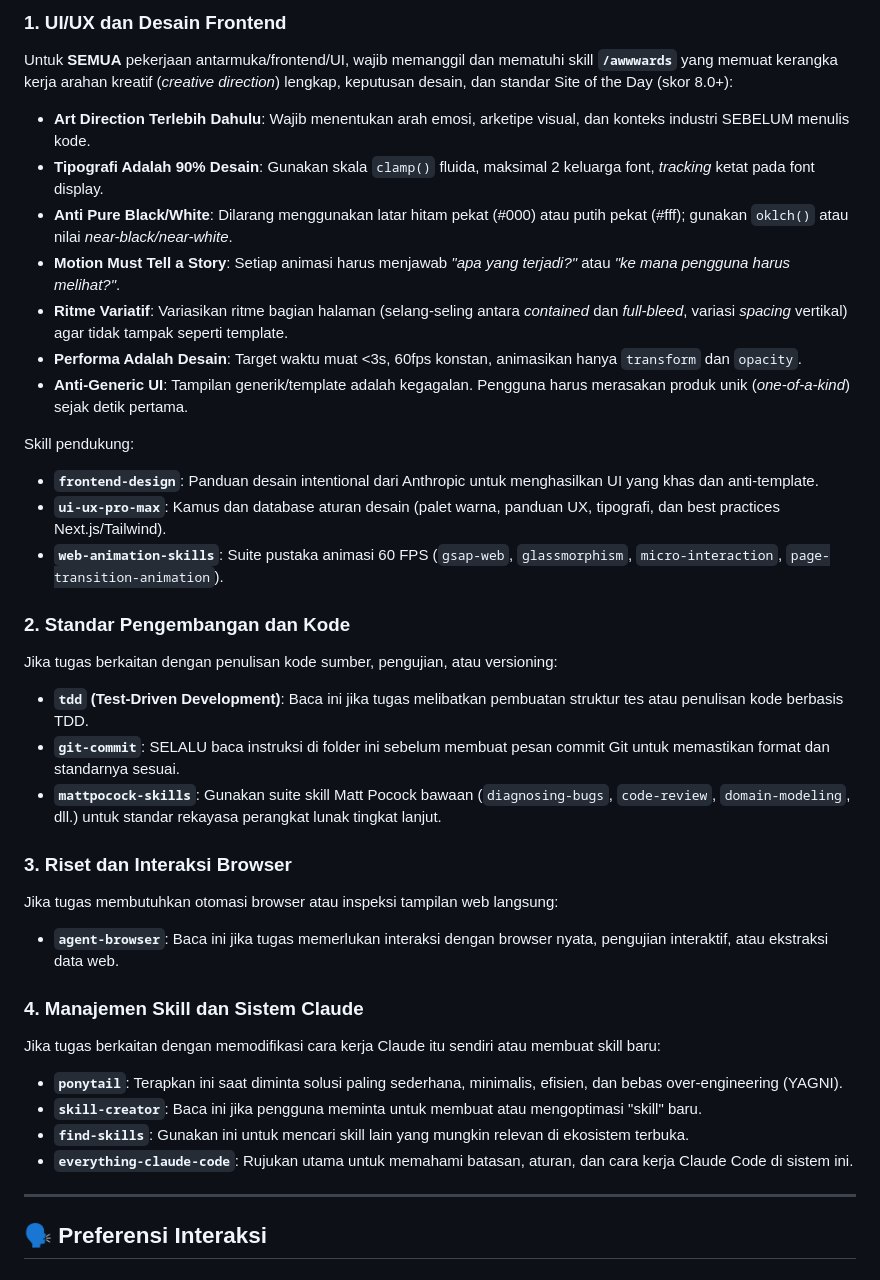
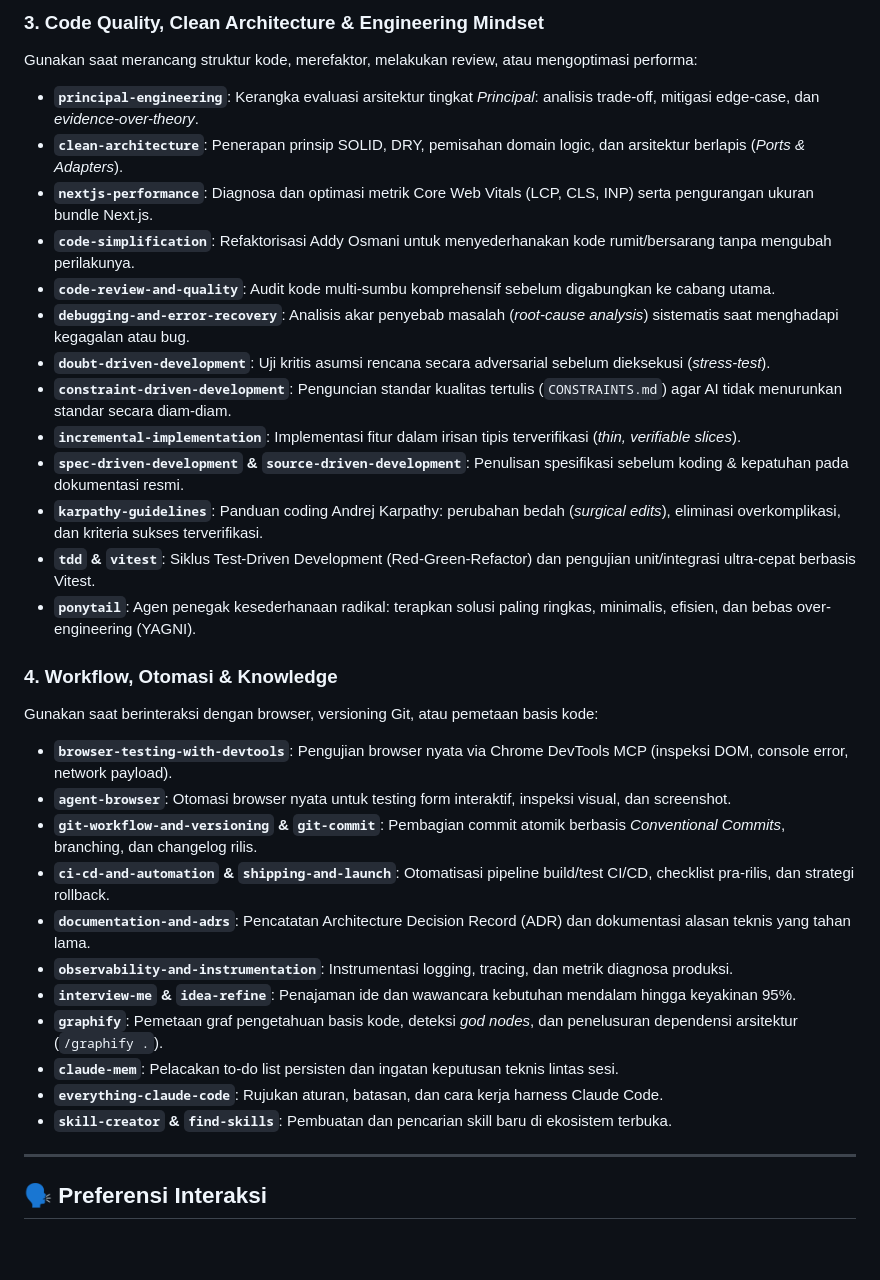
Before and after one commit to aldiano12star/project-app-se, a Markdown page: CLAUDE.md, the part around one of its changes. Rendered like a GitHub page; blank space fills up the shorter version.

Commit message:
update skill

```diff
--- a/CLAUDE.md
+++ b/CLAUDE.md
@@ -16,43 +51,33 @@ Setiap kali pengguna memberikan perintah, periksa daftar di bawah ini. Jika tuga
 
-### 1. UI/UX dan Desain Frontend
+### 3. Code Quality, Clean Architecture & Engineering Mindset
+Gunakan saat merancang struktur kode, merefaktor, melakukan review, atau mengoptimasi performa:
+- **`principal-engineering`**: Kerangka evaluasi arsitektur tingkat *Principal*: analisis trade-off, mitigasi edge-case, dan *evidence-over-theory*.
+- **`clean-architecture`**: Penerapan prinsip SOLID, DRY, pemisahan domain logic, dan arsitektur berlapis (*Ports & Adapters*).
+- **`nextjs-performance`**: Diagnosa dan optimasi metrik Core Web Vitals (LCP, CLS, INP) serta pengurangan ukuran bundle Next.js.
+- **`code-simplification`**: Refaktorisasi Addy Osmani untuk menyederhanakan kode rumit/bersarang tanpa mengubah perilakunya.
+- **`code-review-and-quality`**: Audit kode multi-sumbu komprehensif sebelum digabungkan ke cabang utama.
+- **`debugging-and-error-recovery`**: Analisis akar penyebab masalah (*root-cause analysis*) sistematis saat menghadapi kegagalan atau bug.
+- **`doubt-driven-development`**: Uji kritis asumsi rencana secara adversarial sebelum dieksekusi (*stress-test*).
+- **`constraint-driven-development`**: Penguncian standar kualitas tertulis (`CONSTRAINTS.md`) agar AI tidak menurunkan standar secara diam-diam.
+- **`incremental-implementation`**: Implementasi fitur dalam irisan tipis terverifikasi (*thin, verifiable slices*).
+- **`spec-driven-development` & `source-driven-development`**: Penulisan spesifikasi sebelum koding & kepatuhan pada dokumentasi resmi.
+- **`karpathy-guidelines`**: Panduan coding Andrej Karpathy: perubahan bedah (*surgical edits*), eliminasi overkomplikasi, dan kriteria sukses terverifikasi.
+- **`tdd` & `vitest`**: Siklus Test-Driven Development (Red-Green-Refactor) dan pengujian unit/integrasi ultra-cepat berbasis Vitest.
+- **`ponytail`**: Agen penegak kesederhanaan radikal: terapkan solusi paling ringkas, minimalis, efisien, dan bebas over-engineering (YAGNI).
 
-Untuk **SEMUA** pekerjaan antarmuka/frontend/UI, wajib memanggil dan mematuhi skill **`/awwwards`** yang memuat kerangka kerja arahan kreatif (*creative direction*) lengkap, keputusan desain, dan standar Site of the Day (skor 8.0+):
-
-- **Art Direction Terlebih Dahulu**: Wajib menentukan arah emosi, arketipe visual, dan konteks industri SEBELUM menulis kode.
-- **Tipografi Adalah 90% Desain**: Gunakan skala `clamp()` fluida, maksimal 2 keluarga font, *tracking* ketat pada font display.
-- **Anti Pure Black/White**: Dilarang menggunakan latar hitam pekat (#000) atau putih pekat (#fff); gunakan `oklch()` atau nilai *near-black/near-white*.
-- **Motion Must Tell a Story**: Setiap animasi harus menjawab *"apa yang terjadi?"* atau *"ke mana pengguna harus melihat?"*.
-- **Ritme Variatif**: Variasikan ritme bagian halaman (selang-seling antara *contained* dan *full-bleed*, variasi *spacing* vertikal) agar tidak tampak seperti template.
-- **Performa Adalah Desain**: Target waktu muat <3s, 60fps konstan, animasikan hanya `transform` dan `opacity`.
-- **Anti-Generic UI**: Tampilan generik/template adalah kegagalan. Pengguna harus merasakan produk unik (*one-of-a-kind*) sejak detik pertama.
-
-Skill pendukung:
-- **`frontend-design`**: Panduan desain intentional dari Anthropic untuk menghasilkan UI yang khas dan anti-template.
-- **`ui-ux-pro-max`**: Kamus dan database aturan desain (palet warna, panduan UX, tipografi, dan best practices Next.js/Tailwind).
-- **`web-animation-skills`**: Suite pustaka animasi 60 FPS (`gsap-web`, `glassmorphism`, `micro-interaction`, `page-transition-animation`).
-
-### 2. Standar Pengembangan dan Kode
-
-Jika tugas berkaitan dengan penulisan kode sumber, pengujian, atau versioning:
-
-- **`tdd` (Test-Driven Development)**: Baca ini jika tugas melibatkan pembuatan struktur tes atau penulisan kode berbasis TDD.
-- **`git-commit`**: SELALU baca instruksi di folder ini sebelum membuat pesan commit Git untuk memastikan format dan standarnya sesuai.
-- **`mattpocock-skills`**: Gunakan suite skill Matt Pocock bawaan (`diagnosing-bugs`, `code-review`, `domain-modeling`, dll.) untuk standar rekayasa perangkat lunak tingkat lanjut.
-
-### 3. Riset dan Interaksi Browser
-
-Jika tugas membutuhkan otomasi browser atau inspeksi tampilan web langsung:
-
-- **`agent-browser`**: Baca ini jika tugas memerlukan interaksi dengan browser nyata, pengujian interaktif, atau ekstraksi data web.
-
-### 4. Manajemen Skill dan Sistem Claude
-
-Jika tugas berkaitan dengan memodifikasi cara kerja Claude itu sendiri atau membuat skill baru:
-
-- **`ponytail`**: Terapkan ini saat diminta solusi paling sederhana, minimalis, efisien, dan bebas over-engineering (YAGNI).
-- **`skill-creator`**: Baca ini jika pengguna meminta untuk membuat atau mengoptimasi "skill" baru.
-- **`find-skills`**: Gunakan ini untuk mencari skill lain yang mungkin relevan di ekosistem terbuka.
-- **`everything-claude-code`**: Rujukan utama untuk memahami batasan, aturan, dan cara kerja Claude Code di sistem ini.
+### 4. Workflow, Otomasi & Knowledge
+Gunakan saat berinteraksi dengan browser, versioning Git, atau pemetaan basis kode:
+- **`browser-testing-with-devtools`**: Pengujian browser nyata via Chrome DevTools MCP (inspeksi DOM, console error, network payload).
+- **`agent-browser`**: Otomasi browser nyata untuk testing form interaktif, inspeksi visual, dan screenshot.
+- **`git-workflow-and-versioning` & `git-commit`**: Pembagian commit atomik berbasis *Conventional Commits*, branching, dan changelog rilis.
+- **`ci-cd-and-automation` & `shipping-and-launch`**: Otomatisasi pipeline build/test CI/CD, checklist pra-rilis, dan strategi rollback.
+- **`documentation-and-adrs`**: Pencatatan Architecture Decision Record (ADR) dan dokumentasi alasan teknis yang tahan lama.
+- **`observability-and-instrumentation`**: Instrumentasi logging, tracing, dan metrik diagnosa produksi.
+- **`interview-me` & `idea-refine`**: Penajaman ide dan wawancara kebutuhan mendalam hingga keyakinan 95%.
+- **`graphify`**: Pemetaan graf pengetahuan basis kode, deteksi *god nodes*, dan penelusuran dependensi arsitektur (`/graphify .`).
+- **`claude-mem`**: Pelacakan to-do list persisten dan ingatan keputusan teknis lintas sesi.
+- **`everything-claude-code`**: Rujukan aturan, batasan, dan cara kerja harness Claude Code.
+- **`skill-creator` & `find-skills`**: Pembuatan dan pencarian skill baru di ekosistem terbuka.
 
 ---
 
```
Also changed, not shown: other parts of CLAUDE.md (+41 -6 lines).
